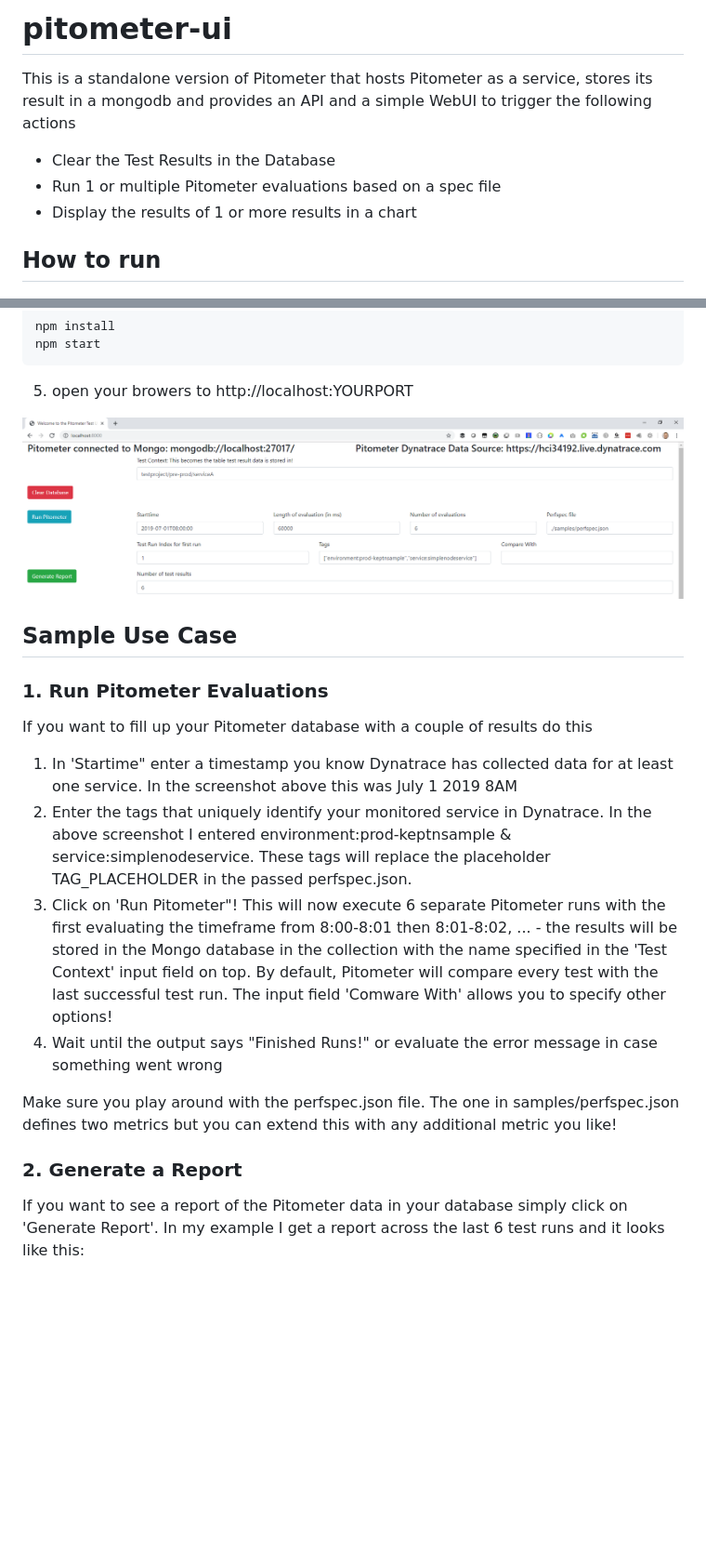
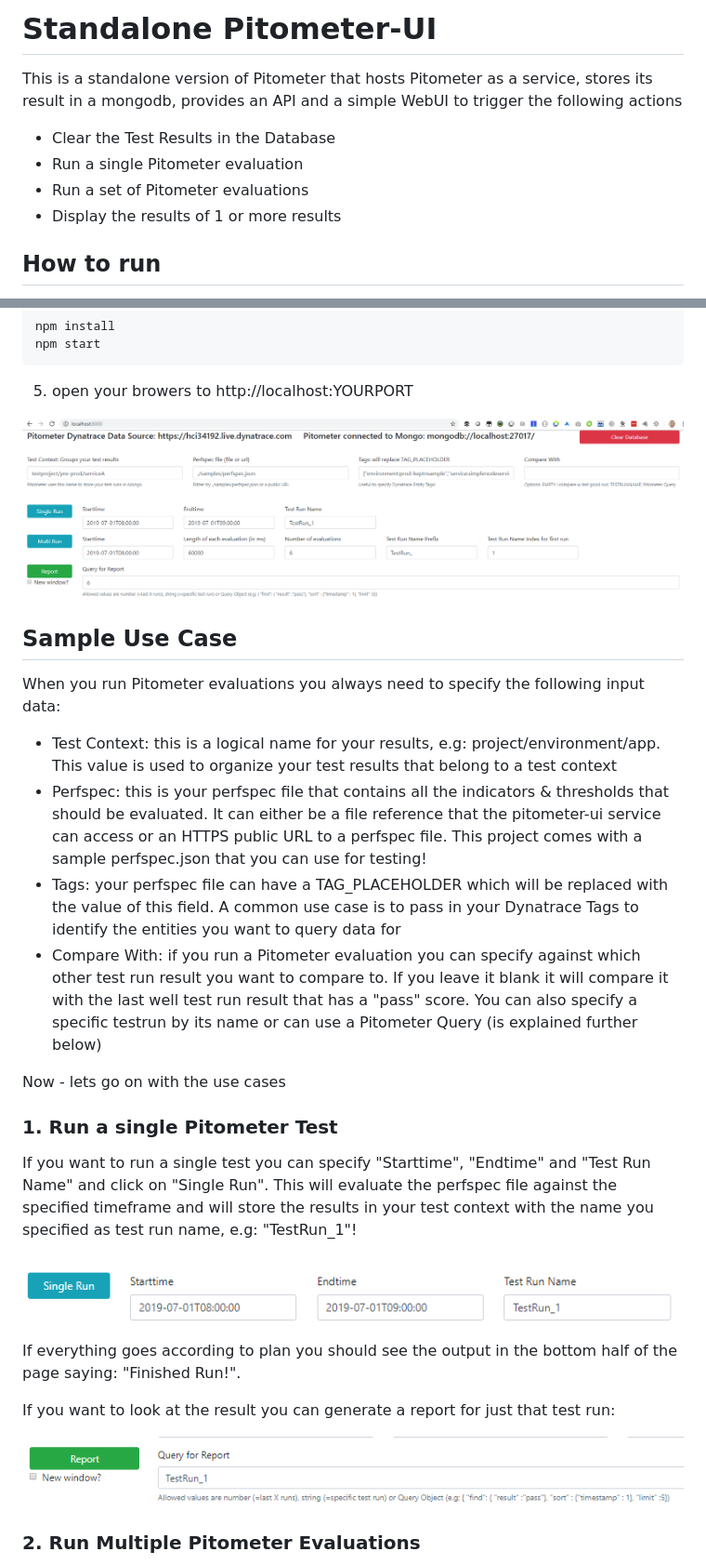
Before and after one commit to rodrigopascoal/pitometer-ui, a Markdown page: README.md, 2 parts joined by grey strips. Shown: that part at 93% size. Rendered like a GitHub page; pictures changed too: resources/ui_report_singlerun.png (added), resources/ui_singlerun.png (added), resources/ui_startscreen.png; blank space fills up the shorter version.

Commit message:
updated readme and single run option

```diff
--- a/README.md
+++ b/README.md
@@ -1,8 +1,9 @@
-# pitometer-ui
-This is a standalone version of Pitometer that hosts Pitometer as a service, stores its result in a mongodb and provides an API and a simple WebUI to trigger the following actions
+# Standalone Pitometer-UI
+This is a standalone version of Pitometer that hosts Pitometer as a service, stores its result in a mongodb, provides an API and a simple WebUI to trigger the following actions
 * Clear the Test Results in the Database
-* Run 1 or multiple Pitometer evaluations based on a spec file
-* Display the results of 1 or more results in a chart
+* Run a single Pitometer evaluation
+* Run a set of Pitometer evaluations
+* Display the results of 1 or more results
 
 ## How to run
 1. Clone this repository
@@ -22,14 +23,26 @@ npm start
 
 ## Sample Use Case
 
-### 1. Run Pitometer Evaluations
-If you want to fill up your Pitometer database with a couple of results do this
-1. In 'Startime" enter a timestamp  you know Dynatrace has collected data for at least one service. In the screenshot above this was July 1 2019 8AM
-2. Enter the tags that uniquely identify your monitored service in Dynatrace. In the above screenshot I entered environment:prod-keptnsample & service:simplenodeservice. These tags will replace the placeholder TAG_PLACEHOLDER in the passed perfspec.json.
-3. Click on 'Run Pitometer"! This will now execute 6 separate Pitometer runs with the first evaluating the timeframe from 8:00-8:01 then 8:01-8:02, ... - the results will be stored in the Mongo database in the collection with the name specified in the 'Test Context' input field on top. By default, Pitometer will compare every test with the last successful test run. The input field 'Comware With' allows you to specify other options!
-4. Wait until the output says "Finished Runs!" or evaluate the error message in case something went wrong
+When you run Pitometer evaluations you always need to specify the following input data:
+* Test Context: this is a logical name for your results, e.g: project/environment/app. This value is used to organize your test results that belong to a test context
+* Perfspec: this is your perfspec file that contains all the indicators & thresholds that should be evaluated. It can either be a file reference that the pitometer-ui service can access or an HTTPS public URL to a perfspec file. This project comes with a sample perfspec.json that you can use for testing!
+* Tags: your perfspec file can have a TAG_PLACEHOLDER which will be replaced with the value of this field. A common use case is to pass in your Dynatrace Tags to identify the entities you want to query data for
+* Compare With: if you run a Pitometer evaluation you can specify against which other test run result you want to compare to. If you leave it blank it will compare it with the last well test run result that has a "pass" score. You can also specify a specific testrun by its name or can use a Pitometer Query (is explained further below)
 
-Make sure you play around with the perfspec.json file. The one in samples/perfspec.json defines two metrics but you can extend this with any additional metric you like!
+Now - lets go on with the use cases
 
-### 2. Generate a Report
-If you want to see a report of the Pitometer data in your database simply click on 'Generate Report'. In my example I get a report across the last 6 test runs and it looks like this:
+### 1. Run a single Pitometer Test
+
+If you want to run a single test you can specify "Starttime", "Endtime" and "Test Run Name" and click on "Single Run".
+This will evaluate the perfspec file against the specified timeframe and will store the results in your test context with the name you specified as test run name, e.g: "TestRun_1"!
+
+![](./resources/ui_singlerun.png)
+
+If everything goes according to plan you should see the output in the bottom half of the page saying: "Finished Run!".
+
+If you want to look at the result you can generate a report for just that test run:
+
+![](./resources/ui_report_singlerun.png)
+
+### 2. Run Multiple Pitometer Evaluations
+
```
Also changed, not shown: other parts of README.md (+65 -8 lines), resources/ui_generatedreport.png, resources/ui_multirun.png (added), 2 other files.
